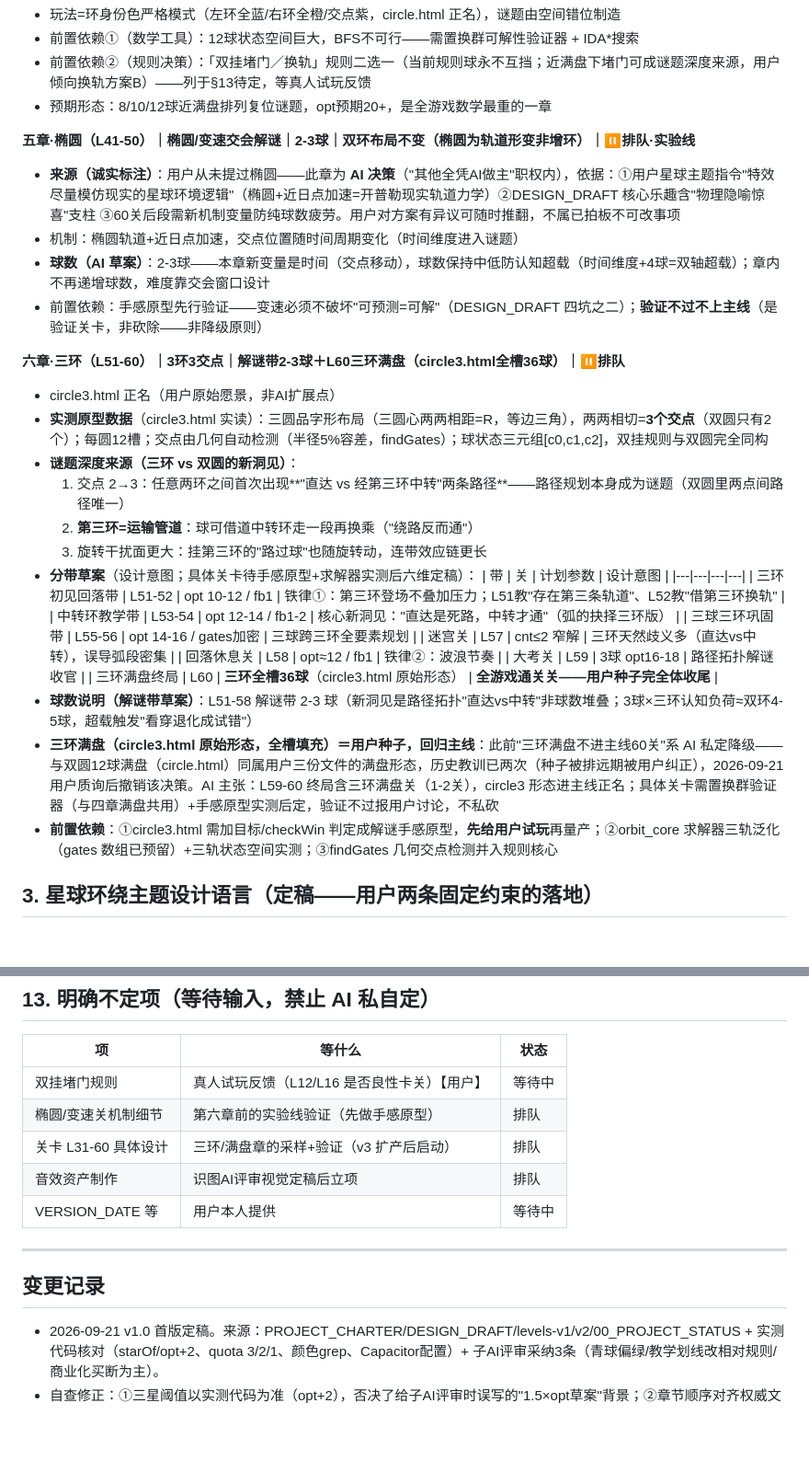
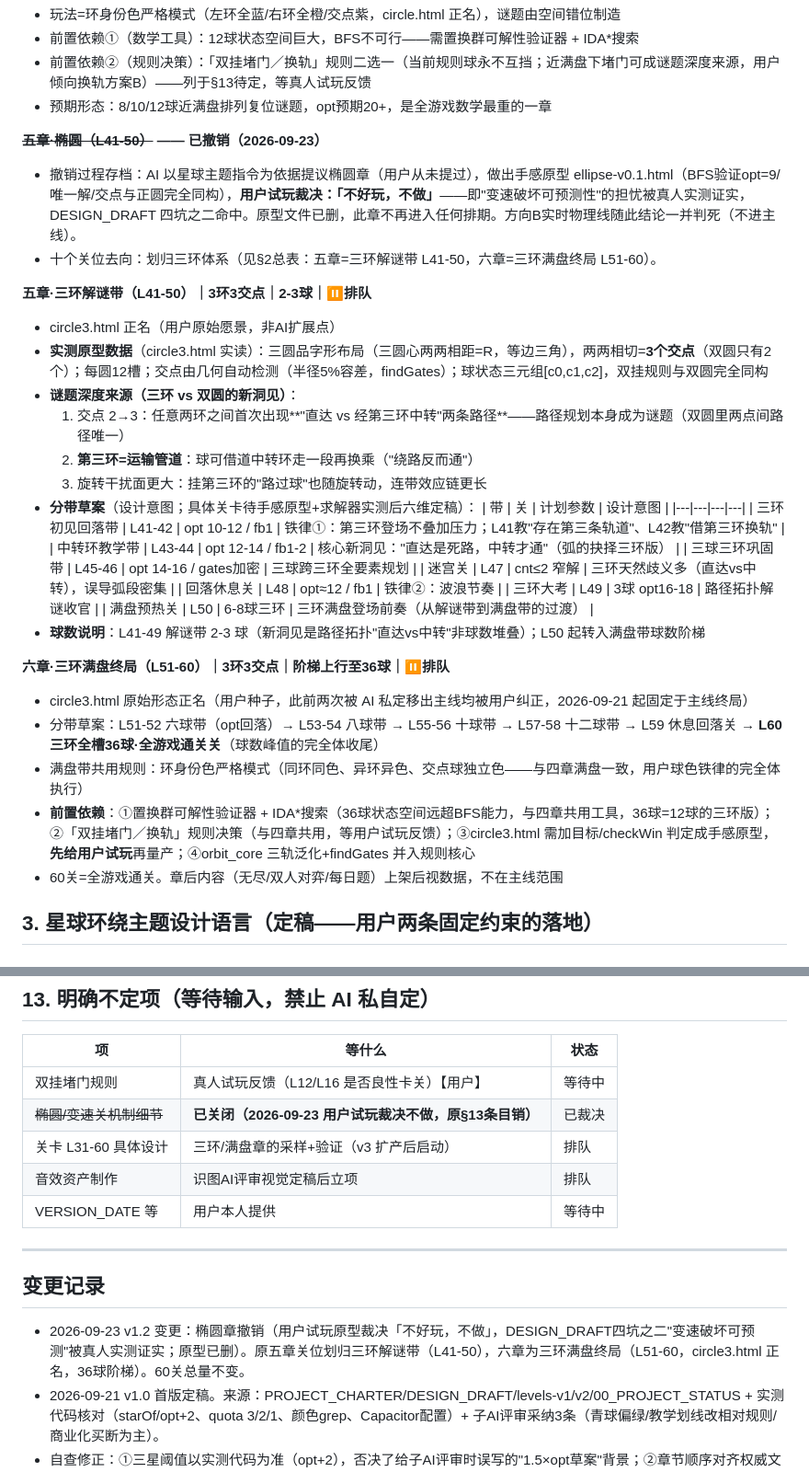
Before and after one commit to chenyq9/star-orbit, a Markdown page: DESIGN_SPEC.md, 2 parts joined by grey strips. Shown at 92% size. GitHub-like rendering; blank space fills up the shorter version.

Commit message:
docs(裁决执行): 椭圆章撤销——用户试玩原型裁决「不好玩，不做」；关位划归三环（五章=三环解谜带L41-50，六章=三环满盘终局L51-60，circle3.html正名36球阶梯）；DESIGN_SPEC v1.2+STATUS同步；原§13椭圆待定项关闭

```diff
--- a/DESIGN_SPEC.md
+++ b/DESIGN_SPEC.md
@@ -88,13 +86,11 @@
 - 前置依赖②（规则决策）：「双挂堵门／换轨」规则二选一（当前规则球永不互挡；近满盘下堵门可成谜题深度来源，用户倾向换轨方案B）——列于§13待定，等真人试玩反馈
 - 预期形态：8/10/12球近满盘排列复位谜题，opt预期20+，是全游戏数学最重的一章
 
-**五章·椭圆（L41-50）｜椭圆/变速交会解谜｜2-3球｜双环布局不变（椭圆为轨道形变非增环）｜⏸排队·实验线**
-- **来源（诚实标注）**：用户从未提过椭圆——此章为 **AI 决策**（"其他全凭AI做主"职权内），依据：①用户星球主题指令"特效尽量模仿现实的星球环境逻辑"（椭圆+近日点加速=开普勒现实轨道力学）②DESIGN_DRAFT 核心乐趣含"物理隐喻惊喜"支柱 ③60关后段需新机制变量防纯球数疲劳。用户对方案有异议可随时推翻，不属已拍板不可改事项
-- 机制：椭圆轨道+近日点加速，交点位置随时间周期变化（时间维度进入谜题）
-- **球数（AI 草案）**：2-3球——本章新变量是时间（交点移动），球数保持中低防认知超载（时间维度+4球=双轴超载）；章内不再递增球数，难度靠交会窗口设计
-- 前置依赖：手感原型先行验证——变速必须不破坏"可预测=可解"（DESIGN_DRAFT 四坑之二）；**验证不过不上主线**（是验证关卡，非砍除——非降级原则）
+**~~五章·椭圆（L41-50）~~ —— 已撤销（2026-09-23）**
+- 撤销过程存档：AI 以星球主题指令为依据提议椭圆章（用户从未提过），做出手感原型 ellipse-v0.1.html（BFS验证opt=9/唯一解/交点与正圆完全同构），**用户试玩裁决：「不好玩，不做」**——即"变速破坏可预测性"的担忧被真人实测证实，DESIGN_DRAFT 四坑之二命中。原型文件已删，此章不再进入任何排期。方向B实时物理线随此结论一并判死（不进主线）。
+- 十个关位去向：划归三环体系（见§2总表：五章=三环解谜带 L41-50，六章=三环满盘终局 L51-60）。
 
-**六章·三环（L51-60）｜3环3交点｜解谜带2-3球＋L60三环满盘（circle3.html全槽36球）｜⏸排队**
+**五章·三环解谜带（L41-50）｜3环3交点｜2-3球｜⏸排队**
 - circle3.html 正名（用户原始愿景，非AI扩展点）
 - **实测原型数据**（circle3.html 实读）：三圆品字形布局（三圆心两两相距=R，等边三角），两两相切=**3个交点**（双圆只有2个）；每圆12槽；交点由几何自动检测（半径5%容差，findGates）；球状态三元组[c0,c1,c2]，双挂规则与双圆完全同构
 - **谜题深度来源（三环 vs 双圆的新洞见）**：
@@ -104,16 +100,21 @@
 - **分带草案**（设计意图；具体关卡待手感原型+求解器实测后六维定稿）：
 | 带 | 关 | 计划参数 | 设计意图 |
 |---|---|---|---|
-| 三环初见回落带 | L51-52 | opt 10-12 / fb1 | 铁律①：第三环登场不叠加压力；L51教"存在第三条轨道"、L52教"借第三环换轨" |
-| 中转环教学带 | L53-54 | opt 12-14 / fb1-2 | 核心新洞见："直达是死路，中转才通"（弧的抉择三环版） |
-| 三球三环巩固带 | L55-56 | opt 14-16 / gates加密 | 三球跨三环全要素规划 |
-| 迷宫关 | L57 | cnt≤2 窄解 | 三环天然歧义多（直达vs中转），误导弧段密集 |
-| 回落休息关 | L58 | opt≈12 / fb1 | 铁律②：波浪节奏 |
-| 大考关 | L59 | 3球 opt16-18 | 路径拓扑解谜收官 |
-| 三环满盘终局 | L60 | **三环全槽36球**（circle3.html 原始形态） | **全游戏通关关——用户种子完全体收尾** |
-- **球数说明（解谜带草案）**：L51-58 解谜带 2-3 球（新洞见是路径拓扑"直达vs中转"非球数堆叠；3球×三环认知负荷≈双环4-5球，超载触发"看穿退化成试错"）
-- **三环满盘（circle3.html 原始形态，全槽填充）＝用户种子，回归主线**：此前"三环满盘不进主线60关"系 AI 私定降级——与双圆12球满盘（circle.html）同属用户三份文件的满盘形态，历史教训已两次（种子被排远期被用户纠正），2026-09-21 用户质询后撤销该决策。AI 主张：L59-60 终局含三环满盘关（1-2关），circle3 形态进主线正名；具体关卡需置换群验证器（与四章满盘共用）+手感原型实测后定，验证不过报用户讨论，不私砍
-- **前置依赖**：①circle3.html 需加目标/checkWin 判定成解谜手感原型，**先给用户试玩**再量产；②orbit_core 求解器三轨泛化（gates 数组已预留）+三轨状态空间实测；③findGates 几何交点检测并入规则核心
+| 三环初见回落带 | L41-42 | opt 10-12 / fb1 | 铁律①：第三环登场不叠加压力；L41教"存在第三条轨道"、L42教"借第三环换轨" |
+| 中转环教学带 | L43-44 | opt 12-14 / fb1-2 | 核心新洞见："直达是死路，中转才通"（弧的抉择三环版） |
+| 三球三环巩固带 | L45-46 | opt 14-16 / gates加密 | 三球跨三环全要素规划 |
+| 迷宫关 | L47 | cnt≤2 窄解 | 三环天然歧义多（直达vs中转），误导弧段密集 |
+| 回落休息关 | L48 | opt≈12 / fb1 | 铁律②：波浪节奏 |
+| 三环大考 | L49 | 3球 opt16-18 | 路径拓扑解谜收官 |
+| 满盘预热关 | L50 | 6-8球三环 | 三环满盘登场前奏（从解谜带到满盘带的过渡） |
+- **球数说明**：L41-49 解谜带 2-3 球（新洞见是路径拓扑"直达vs中转"非球数堆叠）；L50 起转入满盘带球数阶梯
+
+**六章·三环满盘终局（L51-60）｜3环3交点｜阶梯上行至36球｜⏸排队**
+- circle3.html 原始形态正名（用户种子，此前两次被 AI 私定移出主线均被用户纠正，2026-09-21 起固定于主线终局）
+- 分带草案：L51-52 六球带（opt回落）→ L53-54 八球带 → L55-56 十球带 → L57-58 十二球带 → L59 休息回落关 → **L60 三环全槽36球·全游戏通关关**（球数峰值的完全体收尾）
+- 满盘带共用规则：环身份色严格模式（同环同色、异环异色、交点球独立色——与四章满盘一致，用户球色铁律的完全体执行）
+- **前置依赖**：①置换群可解性验证器 + IDA*搜索（36球状态空间远超BFS能力，与四章共用工具，36球=12球的三环版）；②「双挂堵门／换轨」规则决策（与四章共用，等用户试玩反馈）；③circle3.html 需加目标/checkWin 判定成手感原型，**先给用户试玩**再量产；④orbit_core 三轨泛化+findGates 并入规则核心
+- 60关=全游戏通关。章后内容（无尽/双人对弈/每日题）上架后视数据，不在主线范围
 
 ## 3. 星球环绕主题设计语言（定稿——用户两条固定约束的落地）
 
@@ -241,7 +242,7 @@
 | 项 | 等什么 | 状态 |
 |---|---|---|
 | 双挂堵门规则 | 真人试玩反馈（L12/L16 是否良性卡关）【用户】 | 等待中 |
-| 椭圆/变速关机制细节 | 第六章前的实验线验证（先做手感原型） | 排队 |
+| ~~椭圆/变速关机制细节~~ | **已关闭（2026-09-23 用户试玩裁决不做，原§13条目销）** | 已裁决 |
 | 关卡 L31-60 具体设计 | 三环/满盘章的采样+验证（v3 扩产后启动） | 排队 |
 | 音效资产制作 | 识图AI评审视觉定稿后立项 | 排队 |
 | VERSION_DATE 等 | 用户本人提供 | 等待中 |
@@ -249,6 +250,7 @@
 ---
 
 ## 变更记录
+- 2026-09-23 v1.2 变更：椭圆章撤销（用户试玩原型裁决「不好玩，不做」，DESIGN_DRAFT四坑之二"变速破坏可预测"被真人实测证实；原型已删）。原五章关位划归三环解谜带（L41-50），六章为三环满盘终局（L51-60，circle3.html 正名，36球阶梯）。60关总量不变。
 - 2026-09-21 v1.0 首版定稿。来源：PROJECT_CHARTER/DESIGN_DRAFT/levels-v1/v2/00_PROJECT_STATUS + 实测代码核对（starOf/opt+2、quota 3/2/1、颜色grep、Capacitor配置）+ 子AI评审采纳3条（青球偏绿/教学划线改相对规则/商业化买断为主）。
 - 自查修正：①三星阈值以实测代码为准（opt+2），否决了给子AI评审时误写的"1.5×opt草案"背景；②章节顺序对齐权威文档（满盘L31-40→椭圆L41-50→三环L51-60）；③青球色标注"拟定"（代码中尚无）。
 - 待办：青球#3ddba8 色值需在 L18 首关出图后识图AI复核。
```
Also changed, not shown: other parts of DESIGN_SPEC.md (+6 -8 lines), 00_PROJECT_STATUS.md (+2 -2 lines).
